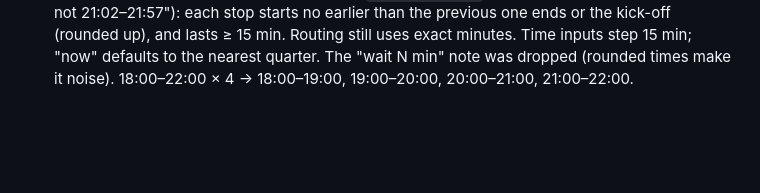
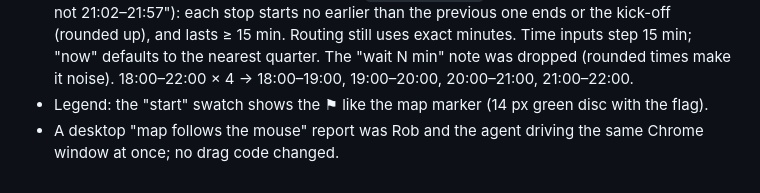
Before and after one commit to RT567/talkingbeers, a Markdown page: ai-notes/04-start-picker-and-trim-2026-10-05.md, the part around the change. Drawn GitHub-style; blank space fills up the shorter version.

Commit message:
Notes: legend flag

```diff
--- a/ai-notes/04-start-picker-and-trim-2026-10-05.md
+++ b/ai-notes/04-start-picker-and-trim-2026-10-05.md
@@ -44,3 +44,6 @@ Stay length and stop count "can be fudged" by up to ~30 min; what matters is lan
   lasts ≥ 15 min. Routing still uses exact minutes. Time inputs step 15 min; "now" defaults to the nearest
   quarter. The "wait N min" note was dropped (rounded times make it noise). 18:00–22:00 × 4 →
   18:00–19:00, 19:00–20:00, 20:00–21:00, 21:00–22:00.
+- Legend: the "start" swatch shows the ⚑ like the map marker (14 px green disc with the flag).
+- A desktop "map follows the mouse" report was Rob and the agent driving the same Chrome window at once;
+  no drag code changed.
```
